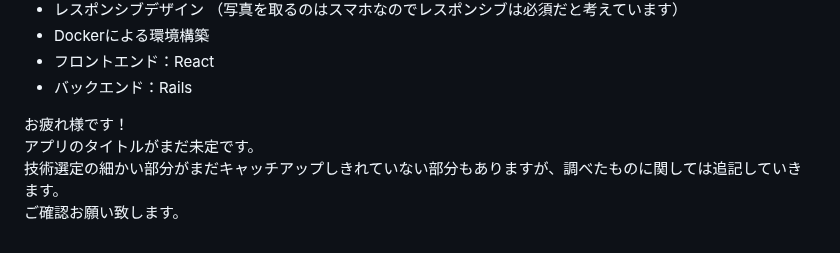
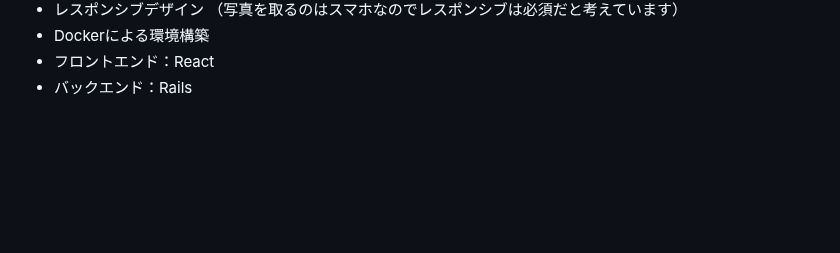
Before and after one commit to kucyaman/Graduation_exam, a Markdown page: README.md, the part around one of its changes. GitHub-like rendering; blank space fills up the shorter version.

```diff
--- a/README.md
+++ b/README.md
@@ -78,8 +80,3 @@ https://demand-services.microad.jp/blog/104-housewives-ads
 - Dockerによる環境構築
 - フロントエンド：React
 - バックエンド：Rails
-
-お疲れ様です！
-アプリのタイトルがまだ未定です。
- 技術選定の細かい部分がまだキャッチアップしきれていない部分もありますが、調べたものに関しては追記していきます。
-ご確認お願い致します。
```
Also changed, not shown: other parts of README.md (+3 -1 lines).
